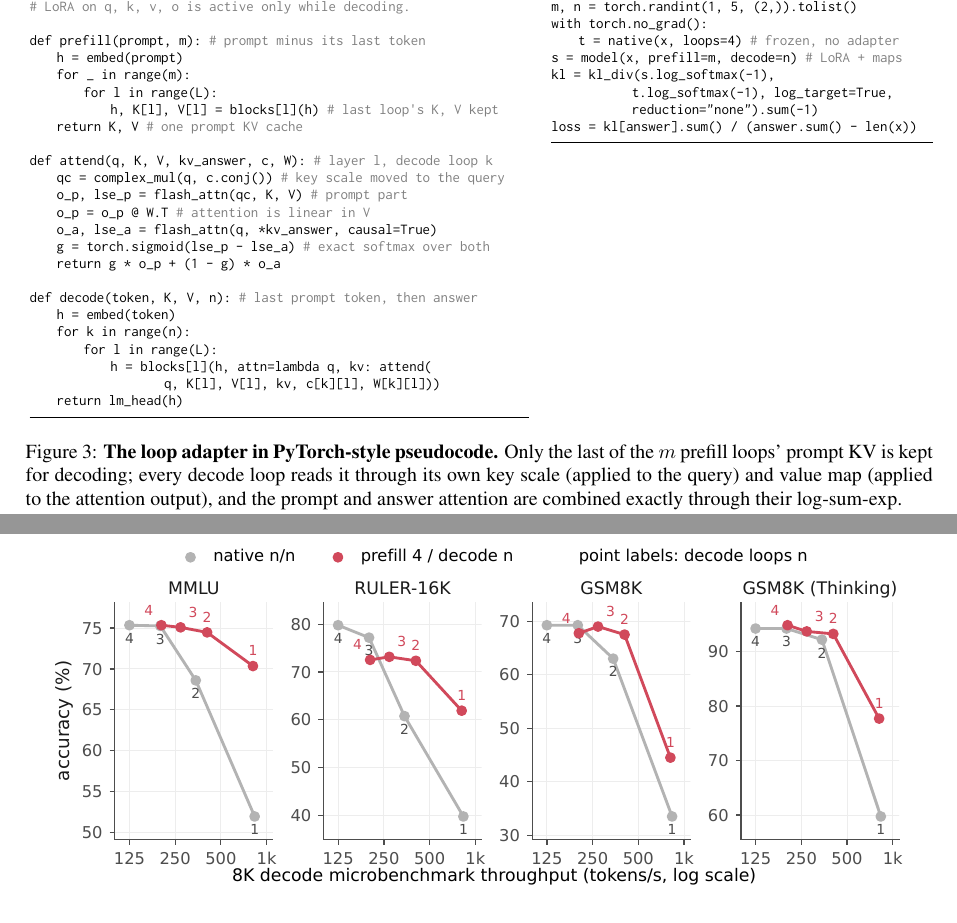
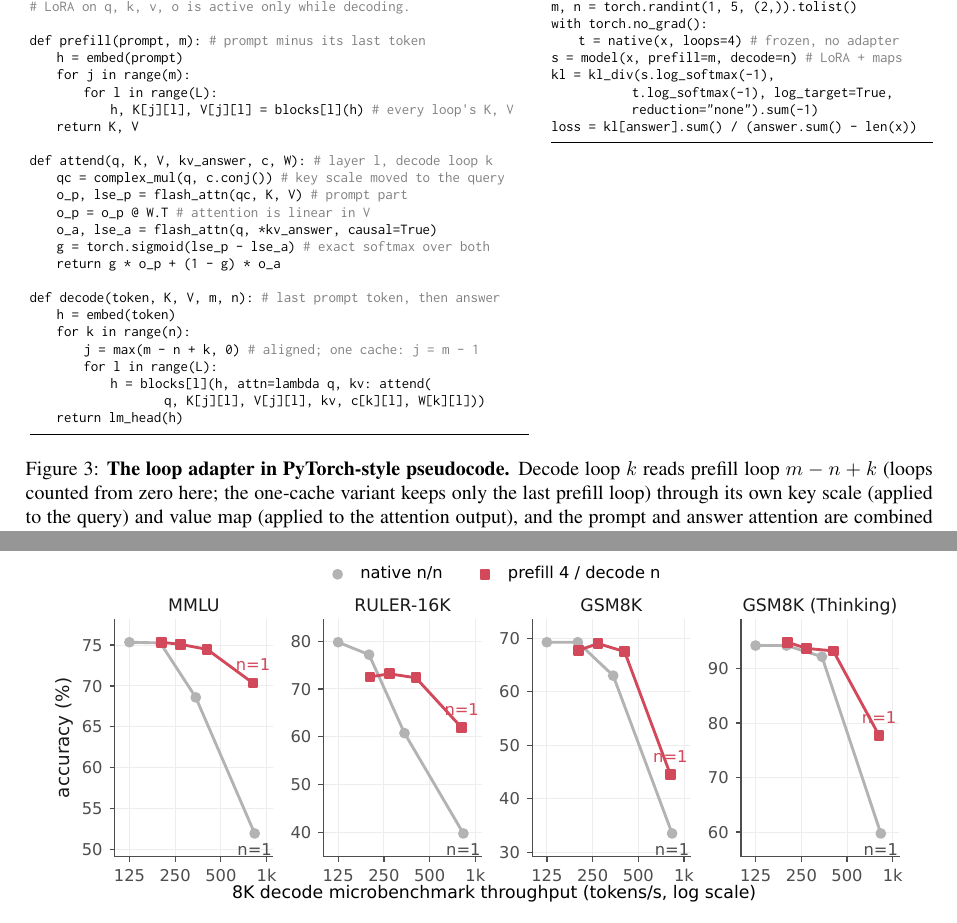
Before and after one commit to yanghu819/untying-prefill-decode, a LaTeX paper (paper/latex/main.tex): two parts of pages 5 and 7 of 26, joined at a grey line, cut so that both start at the same text. The pictures show the PDF file paper/untying-prefill-decode-loops.pdf that the author committed with the source.

Commit message:
Pseudocode and Section 4.2 lead with the aligned layout; Figure 5 decluttered
Co-Authored-By: Claude Opus 5.5 <noreply@anthropic.com>

```diff
--- a/paper/latex/main.tex
+++ b/paper/latex/main.tex
@@ -182,10 +182,10 @@ We describe the loop adapter for Ouro; SenseNova-Loop-9B uses a lighter variant
 
 def prefill(prompt, m):                   # prompt minus its last token
     h = embed(prompt)
-    for _ in range(m):
+    for j in range(m):
         for l in range(L):
-            h, K[l], V[l] = blocks[l](h)  # last loop's K, V kept
-    return K, V                           # one prompt KV cache
+            h, K[j][l], V[j][l] = blocks[l](h)  # every loop's K, V
+    return K, V
 
 def attend(q, K, V, kv_answer, c, W):     # layer l, decode loop k
     qc = complex_mul(q, c.conj())         # key scale moved to the query
@@ -195,12 +195,13 @@ def attend(q, K, V, kv_answer, c, W):     # layer l, decode loop k
     g = torch.sigmoid(lse_p - lse_a)      # exact softmax over both
     return g * o_p + (1 - g) * o_a
 
-def decode(token, K, V, n): # last prompt token, then answer
+def decode(token, K, V, m, n): # last prompt token, then answer
     h = embed(token)
     for k in range(n):
+        j = max(m - n + k, 0)     # aligned; one cache: j = m - 1
         for l in range(L):
             h = blocks[l](h, attn=lambda q, kv: attend(
-                    q, K[l], V[l], kv, c[k][l], W[k][l]))
+                    q, K[j][l], V[j][l], kv, c[k][l], W[k][l]))
     return lm_head(h)
 \end{lstlisting}
 \end{minipage}\hfill
@@ -218,8 +219,9 @@ kl = kl_div(s.log_softmax(-1),
 loss = kl[answer].sum() / (answer.sum() - len(x))
 \end{lstlisting}
 \end{minipage}
-\caption{\textbf{The loop adapter in PyTorch-style pseudocode.} Only the last of the $m$ prefill loops' prompt KV is kept for
-decoding; every decode loop reads it through its own key scale (applied to the query) and value map
+\caption{\textbf{The loop adapter in PyTorch-style pseudocode.} Decode loop $k$ reads prefill loop $m-n+k$ (loops
+counted from zero here; the one-cache variant keeps only the last prefill loop) through its own key scale (applied to
+the query) and value map
 (applied to the attention output), and the prompt and answer attention are combined exactly through their log-sum-exp.}
 \label{alg:adapter}
 \end{figure*}
```
Also changed, not shown: paper/figs/fig0_method.pdf, paper/figs/fig2_frontier.pdf, paper/figs/fig_equal.pdf, paper/figs/fig_lev.pdf, paper/figs/fig_pareto.pdf, paper/figs/fig_pareto.png, paper/figs/fig_taskmap.pdf, paper/figs/fig_taskmap_full.pdf, paper/untying-prefill-decode-loops.pdf, paper/latex/main.tex (9 more changed lines), 1 other file.
